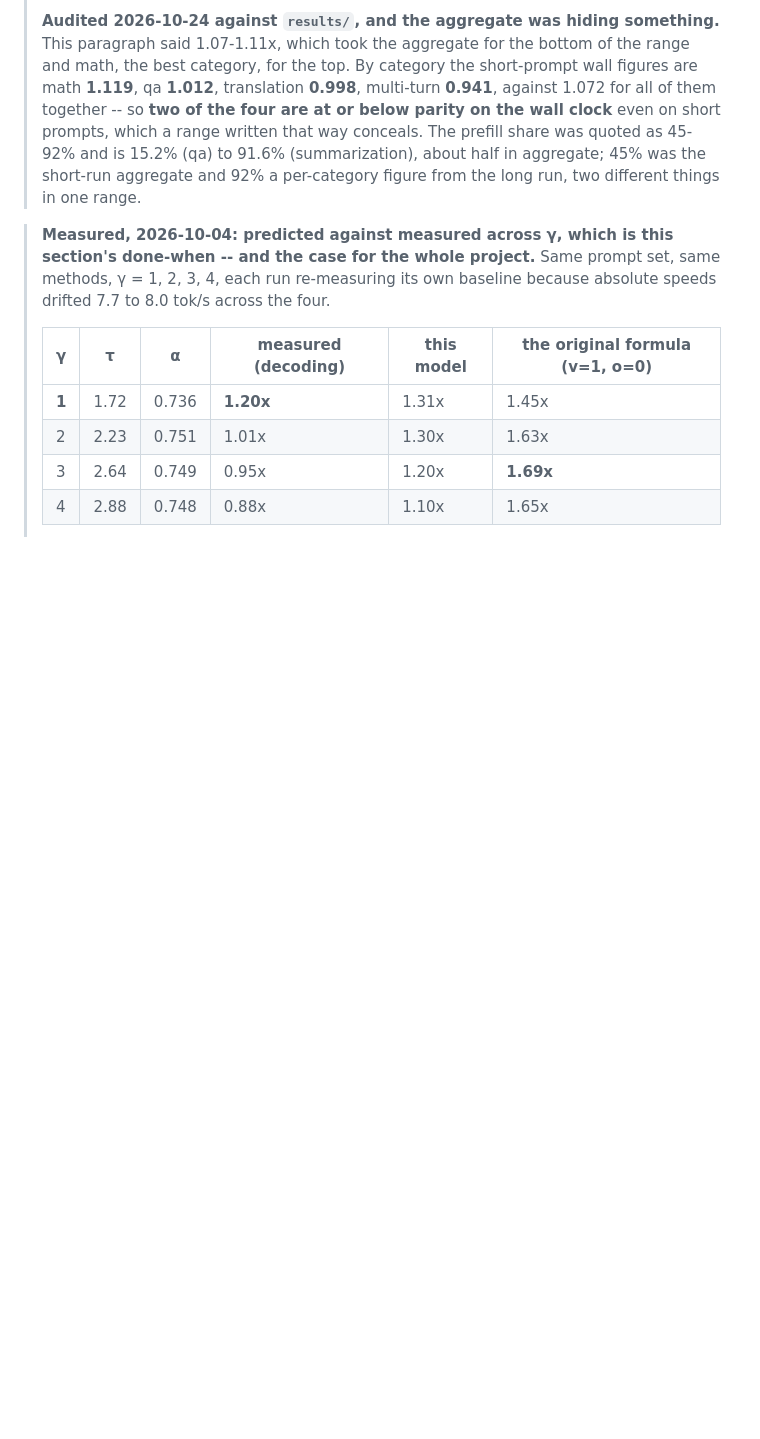
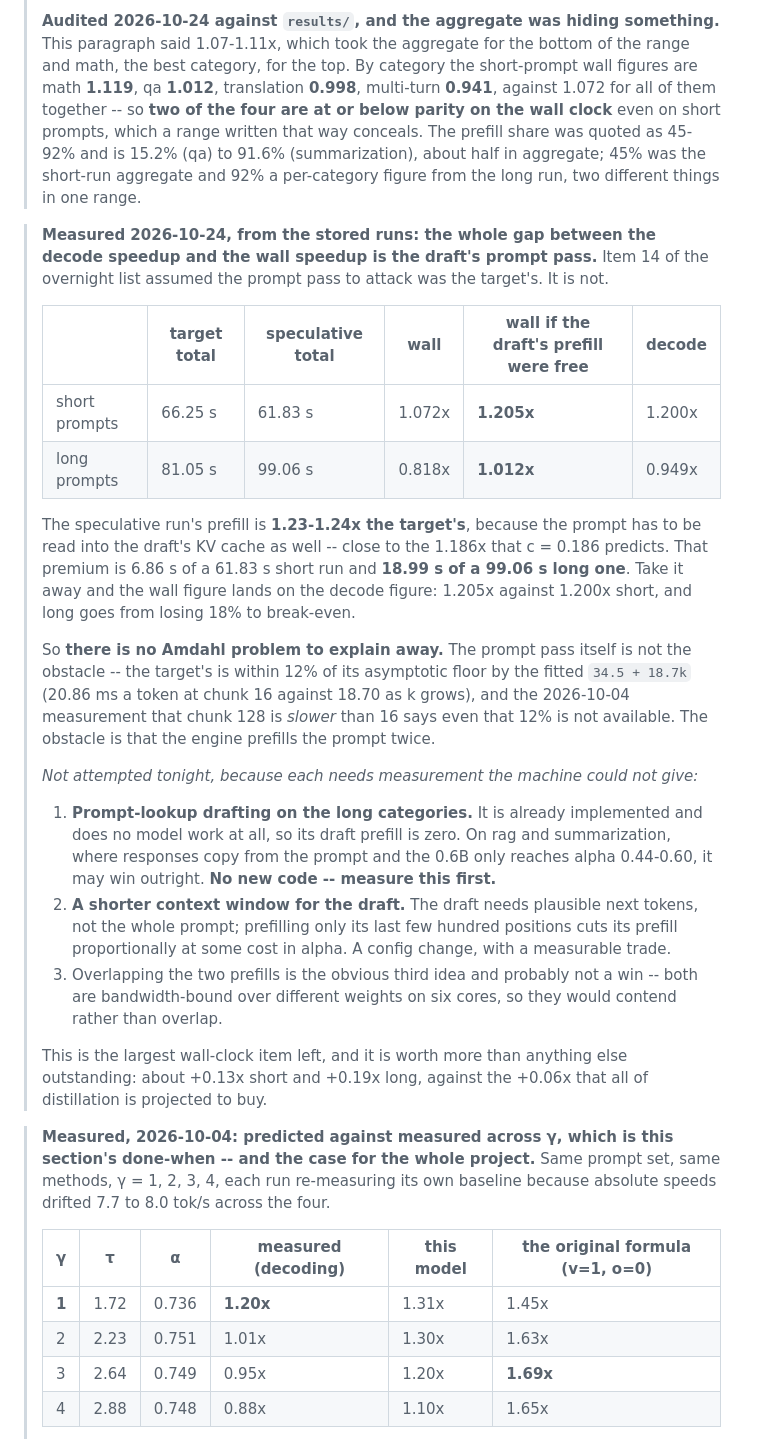
Before and after one commit to asood8/draft-model, a Markdown page: PLAN.md, the part around the change. Drawn GitHub-style; blank space fills up the shorter version.

```diff
--- a/PLAN.md
+++ b/PLAN.md
@@ -1127,6 +1127,41 @@ overall and per category.
 > (summarization), about half in aggregate; 45% was the short-run aggregate and 92% a per-category
 > figure from the long run, two different things in one range.
 
+> **Measured 2026-10-24, from the stored runs: the whole gap between the decode speedup and the wall
+> speedup is the draft's prompt pass.** Item 14 of the overnight list assumed the prompt pass to
+> attack was the target's. It is not.
+>
+> | | target total | speculative total | wall | wall if the draft's prefill were free | decode |
+> |---|---|---|---|---|---|
+> | short prompts | 66.25 s | 61.83 s | 1.072x | **1.205x** | 1.200x |
+> | long prompts | 81.05 s | 99.06 s | 0.818x | **1.012x** | 0.949x |
+>
+> The speculative run's prefill is **1.23-1.24x the target's**, because the prompt has to be read into
+> the draft's KV cache as well -- close to the 1.186x that c = 0.186 predicts. That premium is 6.86 s
+> of a 61.83 s short run and **18.99 s of a 99.06 s long one**. Take it away and the wall figure lands
+> on the decode figure: 1.205x against 1.200x short, and long goes from losing 18% to break-even.
+>
+> So **there is no Amdahl problem to explain away.** The prompt pass itself is not the obstacle -- the
+> target's is within 12% of its asymptotic floor by the fitted `34.5 + 18.7k` (20.86 ms a token at
+> chunk 16 against 18.70 as k grows), and the 2026-10-04 measurement that chunk 128 is *slower* than
+> 16 says even that 12% is not available. The obstacle is that the engine prefills the prompt twice.
+>
+> *Not attempted tonight, because each needs measurement the machine could not give:*
+>
+> 1. **Prompt-lookup drafting on the long categories.** It is already implemented and does no model
+>    work at all, so its draft prefill is zero. On rag and summarization, where responses copy from
+>    the prompt and the 0.6B only reaches alpha 0.44-0.60, it may win outright. **No new code --
+>    measure this first.**
+> 2. **A shorter context window for the draft.** The draft needs plausible next tokens, not the whole
+>    prompt; prefilling only its last few hundred positions cuts its prefill proportionally at some
+>    cost in alpha. A config change, with a measurable trade.
+> 3. Overlapping the two prefills is the obvious third idea and probably not a win -- both are
+>    bandwidth-bound over different weights on six cores, so they would contend rather than overlap.
+>
+> This is the largest wall-clock item left, and it is worth more than anything else outstanding:
+> about +0.13x short and +0.19x long, against the +0.06x that all of distillation is projected to
+> buy.
+
 > **Measured, 2026-10-04: predicted against measured across γ, which is this section's done-when --
 > and the case for the whole project.** Same prompt set, same methods, γ = 1, 2, 3, 4, each run
 > re-measuring its own baseline because absolute speeds drifted 7.7 to 8.0 tok/s across the four.
```
Also changed, not shown: docs/WRITEUP.md (+20 -5 lines).
